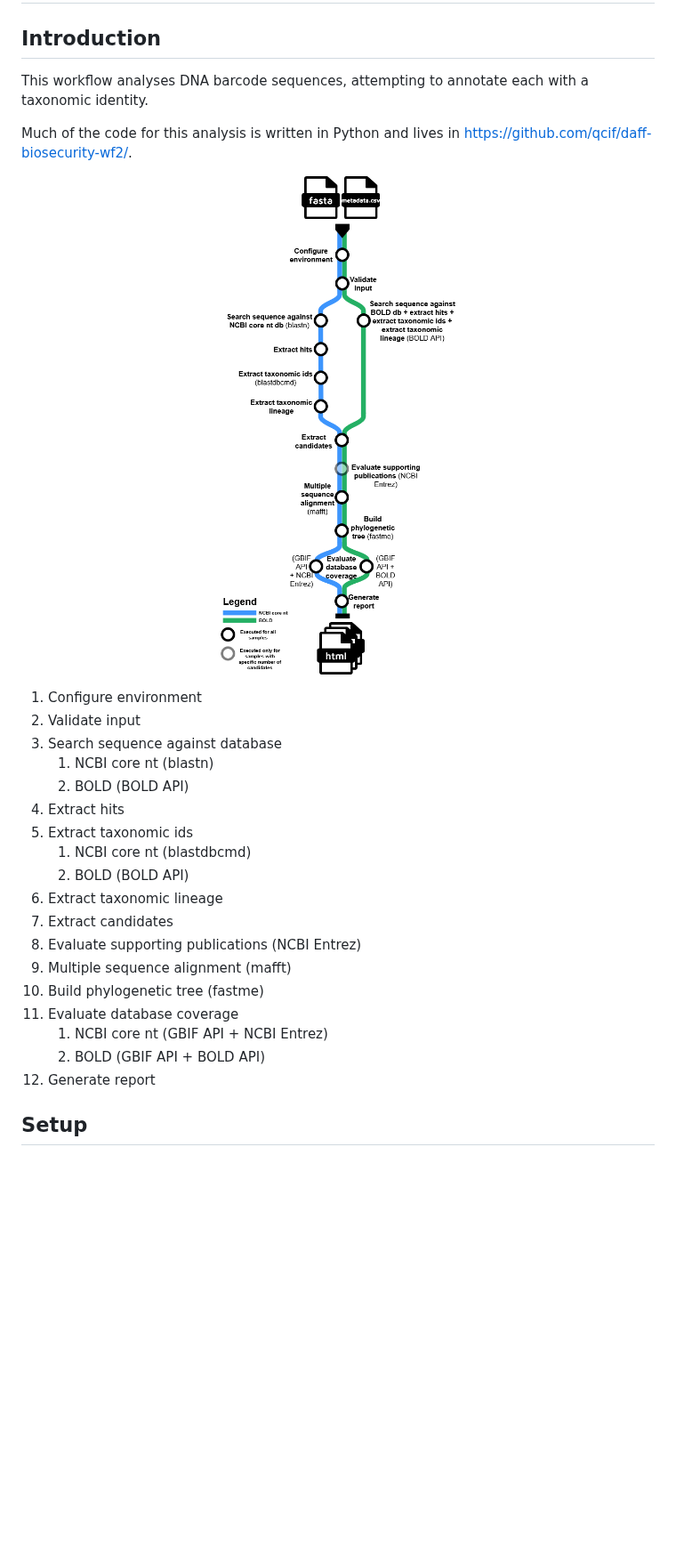
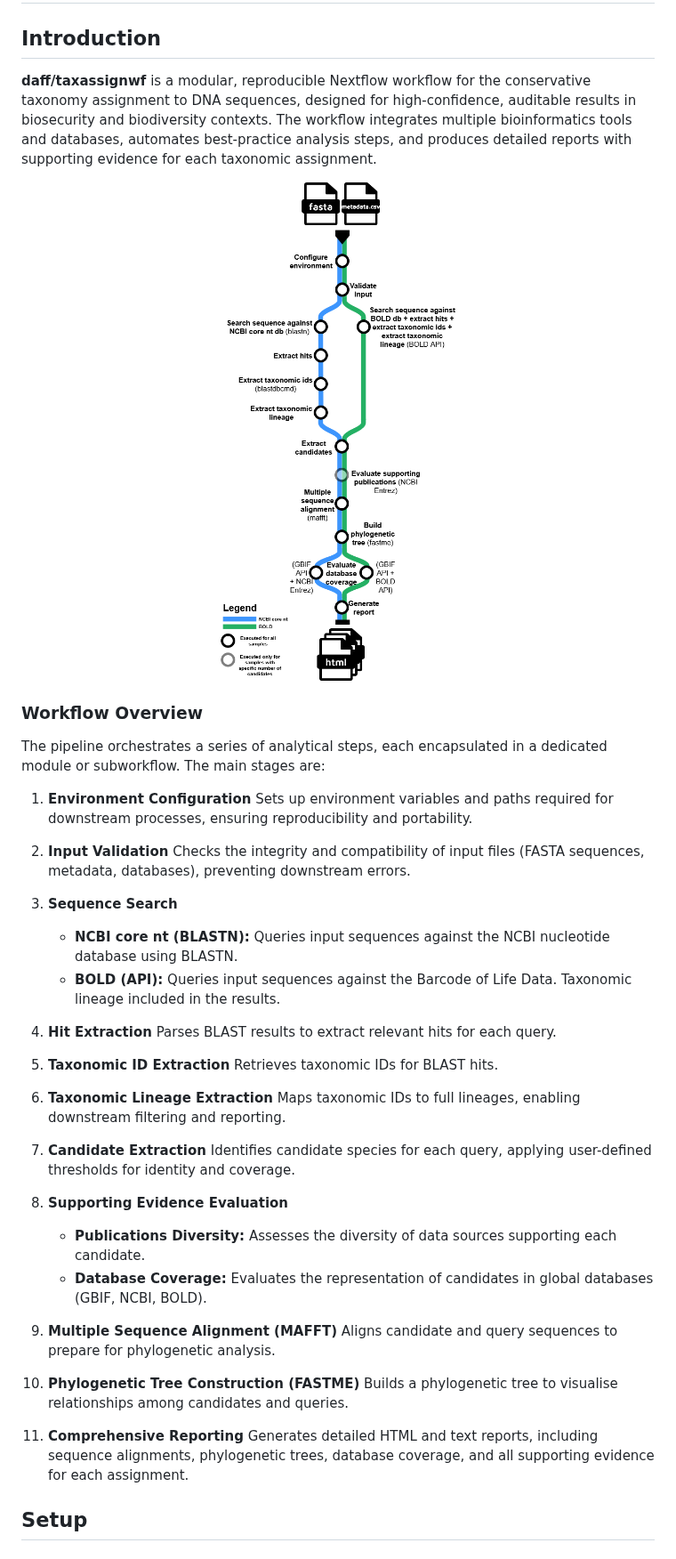
Before and after one commit to qcif/taxodactyl, a Markdown page: README.md, the part around one of its changes. Shown at 89% size. GitHub-like rendering; blank space fills up the shorter version.

```diff
--- a/README.md
+++ b/README.md
@@ -2,32 +2,40 @@
 
 ## Introduction
 
-This workflow analyses DNA barcode sequences, attempting to annotate each with a taxonomic identity.
-
-Much of the code for this analysis is written in Python and lives in https://github.com/qcif/daff-biosecurity-wf2/.
-
-<p align="center">
-    <img src="images/daff-wf2.png" alt="daff-tax-assignment-wf2-diagram" />
+**daff/taxassignwf** is a modular, reproducible Nextflow workflow for the conservative taxonomy assignment to DNA sequences, designed for high-confidence, auditable results in biosecurity and biodiversity contexts. The workflow integrates multiple bioinformatics tools and databases, automates best-practice analysis steps, and produces detailed reports with supporting evidence for each taxonomic assignment.
+<p align="center" style="max-width:400px; margin:auto;">
+    <img src="images/daff-wf2.png" alt="daff-tax-assignment-wf2-diagram" width="350"/>
 </p>
 
-1. Configure environment
-2. Validate input
-3. Search sequence against database
-    1. NCBI core nt (blastn)
-    2. BOLD (BOLD API)
-4. Extract hits
-5. Extract taxonomic ids
-    1. NCBI core nt (blastdbcmd)
-    2. BOLD (BOLD API)
-6. Extract taxonomic lineage
-7. Extract candidates
-8. Evaluate supporting publications (NCBI Entrez)
-9. Multiple sequence alignment (mafft)
-10. Build phylogenetic tree (fastme)
-11. Evaluate database coverage
-    1. NCBI core nt (GBIF API + NCBI Entrez)
-    2. BOLD (GBIF API + BOLD API)
-12. Generate report
+### Workflow Overview
+
+The pipeline orchestrates a series of analytical steps, each encapsulated in a dedicated module or subworkflow. The main stages are:
+
+1. **Environment Configuration** Sets up environment variables and paths required for downstream processes, ensuring reproducibility and portability.
+
+2. **Input Validation** Checks the integrity and compatibility of input files (FASTA sequences, metadata, databases), preventing downstream errors.
+
+3. **Sequence Search**
+   - **NCBI core nt (BLASTN):** Queries input sequences against the NCBI nucleotide database using BLASTN.
+   - **BOLD (API):** Queries input sequences against the Barcode of Life Data. Taxonomic lineage included in the results.
+
+4. **Hit Extraction** Parses BLAST results to extract relevant hits for each query.
+
+5. **Taxonomic ID Extraction** Retrieves taxonomic IDs for BLAST hits.
+
+6. **Taxonomic Lineage Extraction** Maps taxonomic IDs to full lineages, enabling downstream filtering and reporting.
+
+7. **Candidate Extraction** Identifies candidate species for each query, applying user-defined thresholds for identity and coverage.
+
+8. **Supporting Evidence Evaluation**
+   - **Publications Diversity:** Assesses the diversity of data sources supporting each candidate.
+   - **Database Coverage:** Evaluates the representation of candidates in global databases (GBIF, NCBI, BOLD).
+
+9. **Multiple Sequence Alignment (MAFFT)** Aligns candidate and query sequences to prepare for phylogenetic analysis.
+
+10. **Phylogenetic Tree Construction (FASTME)** Builds a phylogenetic tree to visualise relationships among candidates and queries.
+
+11. **Comprehensive Reporting** Generates detailed HTML and text reports, including sequence alignments, phylogenetic trees, database coverage, and all supporting evidence for each assignment.
 
 ## Setup
 
```
Also changed, not shown: other parts of README.md (+0 -55 lines).
